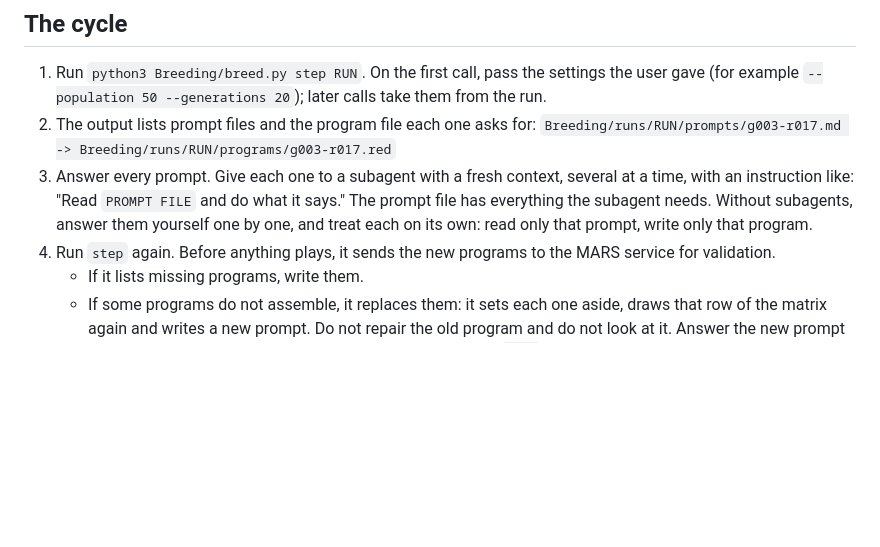
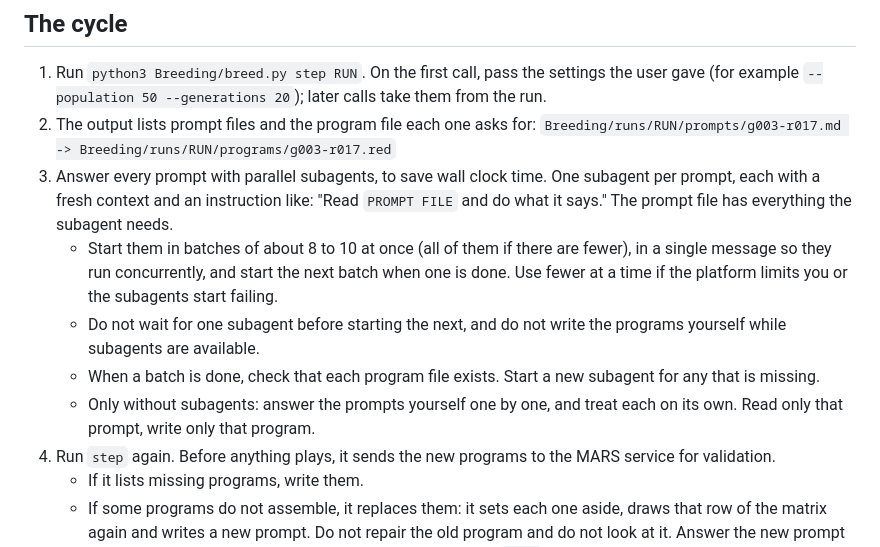
Before and after one commit to viktor-ferenczi/corewar, a Markdown page: Modern/Breeding/AGENT.md, the part around the change. Rendered like a GitHub page; blank space fills up the shorter version.

Commit message:
docs: the breeding agent answers the prompts with parallel subagents

```diff
--- a/Modern/Breeding/AGENT.md
+++ b/Modern/Breeding/AGENT.md
@@ -20,10 +20,18 @@ must have `MARS_URL` and `MARS_API_KEY` (and `MARS_API_USER` if the proxy wants
    (for example `--population 50 --generations 20`); later calls take them from the run.
 2. The output lists prompt files and the program file each one asks for:
    `Breeding/runs/RUN/prompts/g003-r017.md -> Breeding/runs/RUN/programs/g003-r017.red`
-3. Answer every prompt. Give each one to a subagent with a fresh context, several at a time, with
-   an instruction like: "Read `PROMPT FILE` and do what it says." The prompt file has everything
-   the subagent needs. Without subagents, answer them yourself one by one, and treat each on its
-   own: read only that prompt, write only that program.
+3. Answer every prompt with parallel subagents, to save wall clock time. One subagent per prompt,
+   each with a fresh context and an instruction like: "Read `PROMPT FILE` and do what it says."
+   The prompt file has everything the subagent needs.
+   - Start them in batches of about 8 to 10 at once (all of them if there are fewer), in a single
+     message so they run concurrently, and start the next batch when one is done. Use fewer at a
+     time if the platform limits you or the subagents start failing.
+   - Do not wait for one subagent before starting the next, and do not write the programs
+     yourself while subagents are available.
+   - When a batch is done, check that each program file exists. Start a new subagent for any
+     that is missing.
+   - Only without subagents: answer the prompts yourself one by one, and treat each on its own.
+     Read only that prompt, write only that program.
 4. Run `step` again. Before anything plays, it sends the new programs to the MARS service for
    validation.
    - If it lists missing programs, write them.
```
